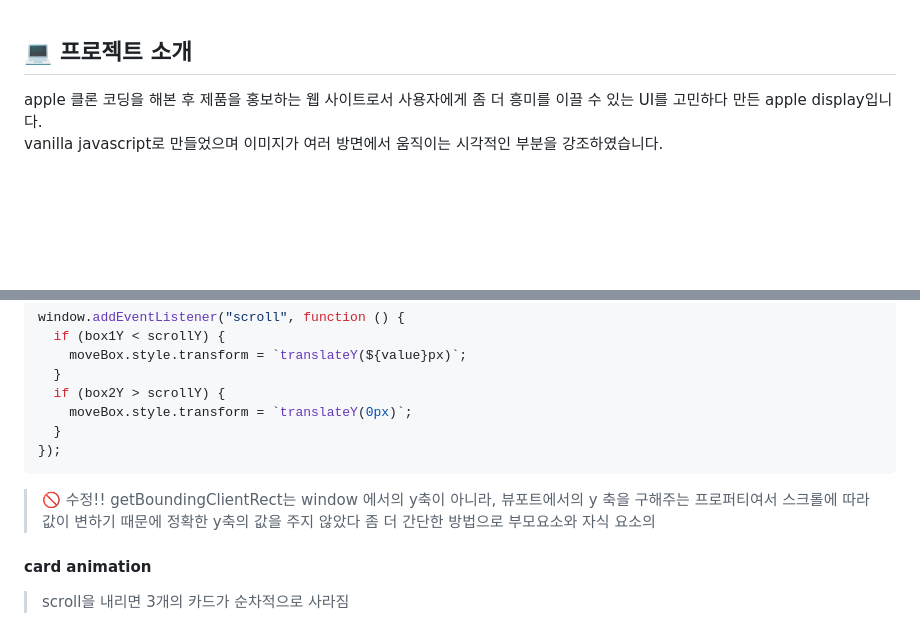
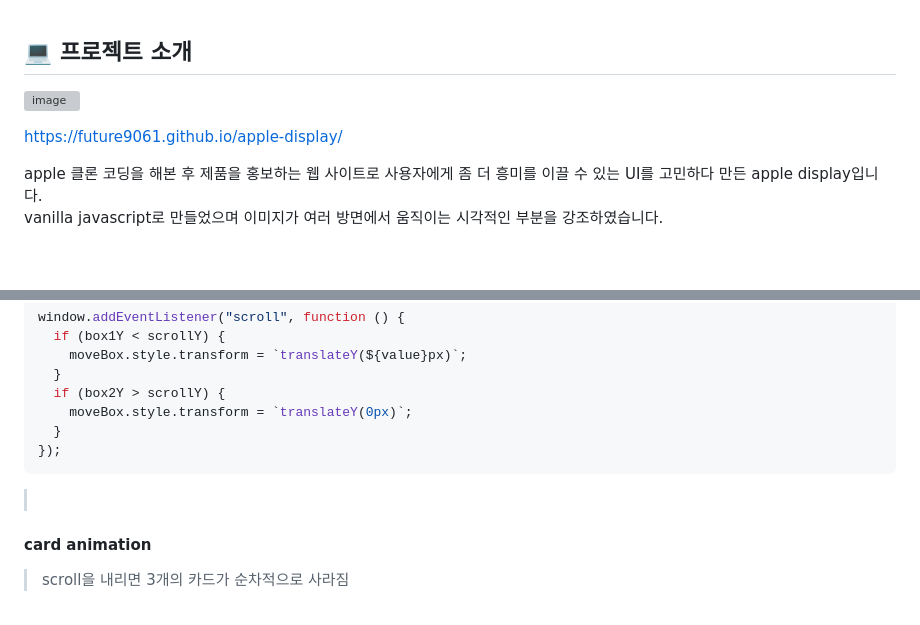
Before and after one commit to future9061/apple-display, a Markdown page: README.md, 2 parts joined by grey strips. GitHub-like rendering; blank space fills up the shorter version; grey boxes are pictures that could not be loaded.

````diff
--- a/README.md
+++ b/README.md
@@ -12,7 +12,11 @@
 
 ## 💻 프로젝트 소개
 
-apple 클론 코딩을 해본 후 제품을 홍보하는 웹 사이트로서
+![image](https://github.com/future9061/apple-display/assets/132829711/6b4ee03c-0cfb-4f45-96af-b4b102bfe705)
+
+https://future9061.github.io/apple-display/
+
+apple 클론 코딩을 해본 후 제품을 홍보하는 웹 사이트로
 사용자에게 좀 더 흥미를 이끌 수 있는 UI를 고민하다 만든 apple display입니다. <br />
 vanilla javascript로 만들었으며 이미지가 여러 방면에서 움직이는 시각적인 부분을 강조하였습니다.
 
@@ -82,9 +86,7 @@ window.addEventListener("scroll", function () {
 });
 ```
 
-> 🚫 수정!!
-> getBoundingClientRect는 window 에서의 y축이 아니라, 뷰포트에서의 y 축을 구해주는 프로퍼티여서 스크롤에 따라 값이 변하기 때문에 정확한 y축의 값을 주지 않았다
-> 좀 더 간단한 방법으로 부모요소와 자식 요소의
+
 > <br />
 
 #### card animation
````
Also changed, not shown: other parts of README.md (+1 -2 lines).
